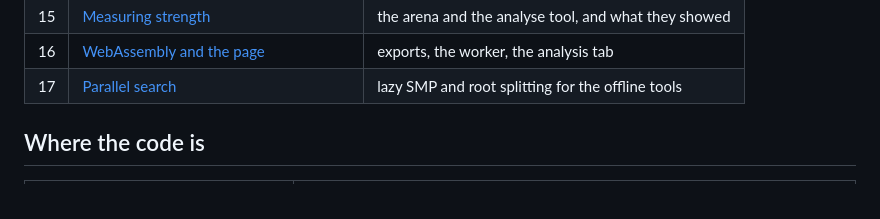
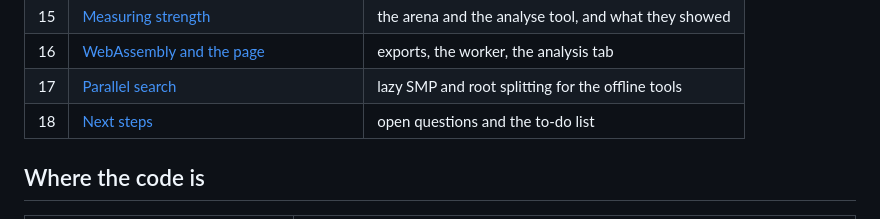
Before and after one commit to Guppy16/CompleteTheSquare, a Markdown page: docs/README.md, the part around the change. GitHub-like rendering.

Commit message:
docs: page 18, open questions and the to-do list
Co-Authored-By: Claude Opus 5.5 <noreply@anthropic.com>
Claude-Session: https://claude.ai/code/session_01YBjfmeekm8AAec6KyvqPzr

```diff
--- a/docs/README.md
+++ b/docs/README.md
@@ -42,6 +42,7 @@ time; afterwards each one stands alone.
 | 15 | [Measuring strength](15-measuring-strength.md) | the arena and the analyse tool, and what they showed |
 | 16 | [WebAssembly and the page](16-wasm-and-page.md) | exports, the worker, the analysis tab |
 | 17 | [Parallel search](17-parallel-search.md) | lazy SMP and root splitting for the offline tools |
+| 18 | [Next steps](18-next-steps.md) | open questions and the to-do list |
 
 ## Where the code is
 
```
Also changed, not shown: docs/17-parallel-search.md (+1 -1 lines), docs/18-next-steps.md (added, +31 -0 lines).
